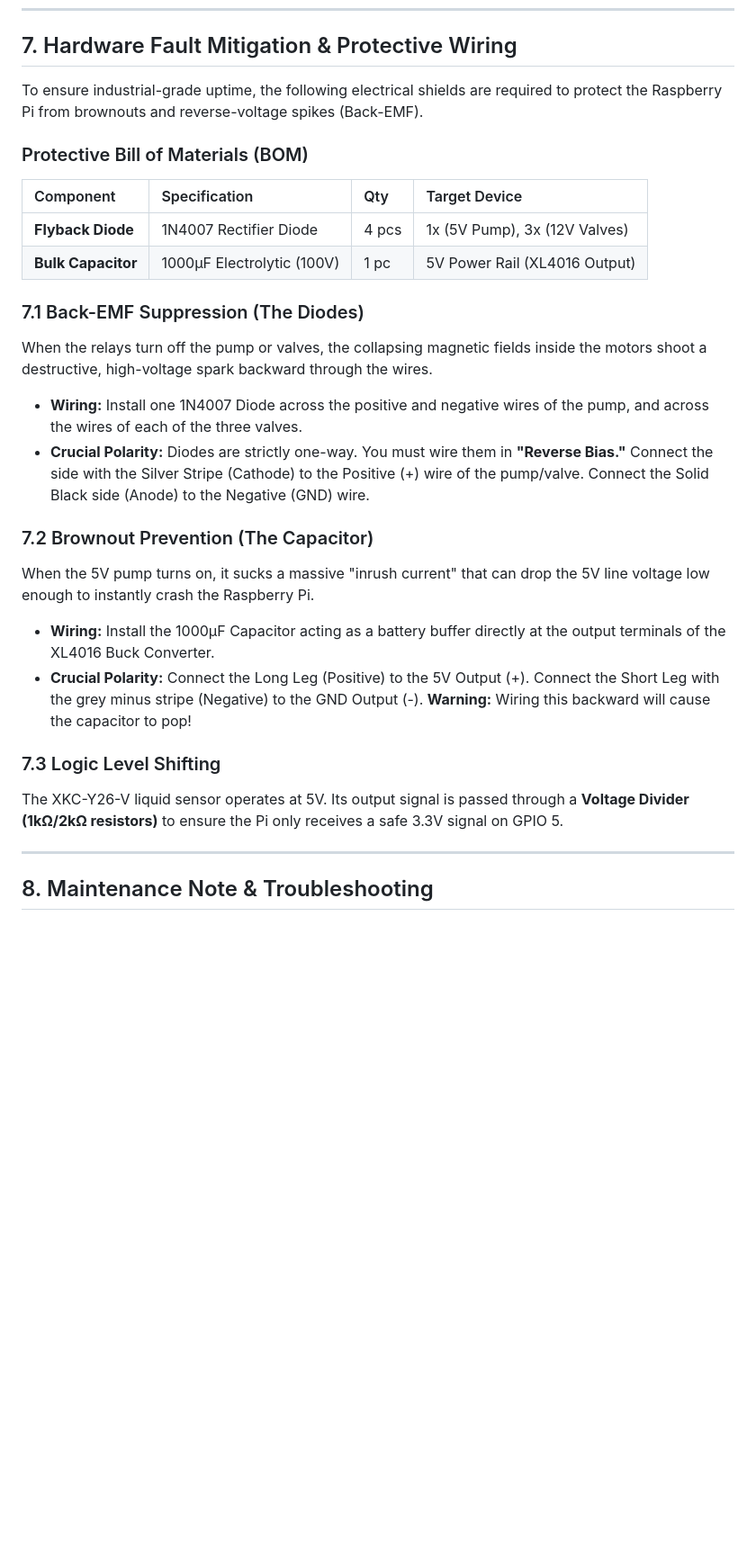
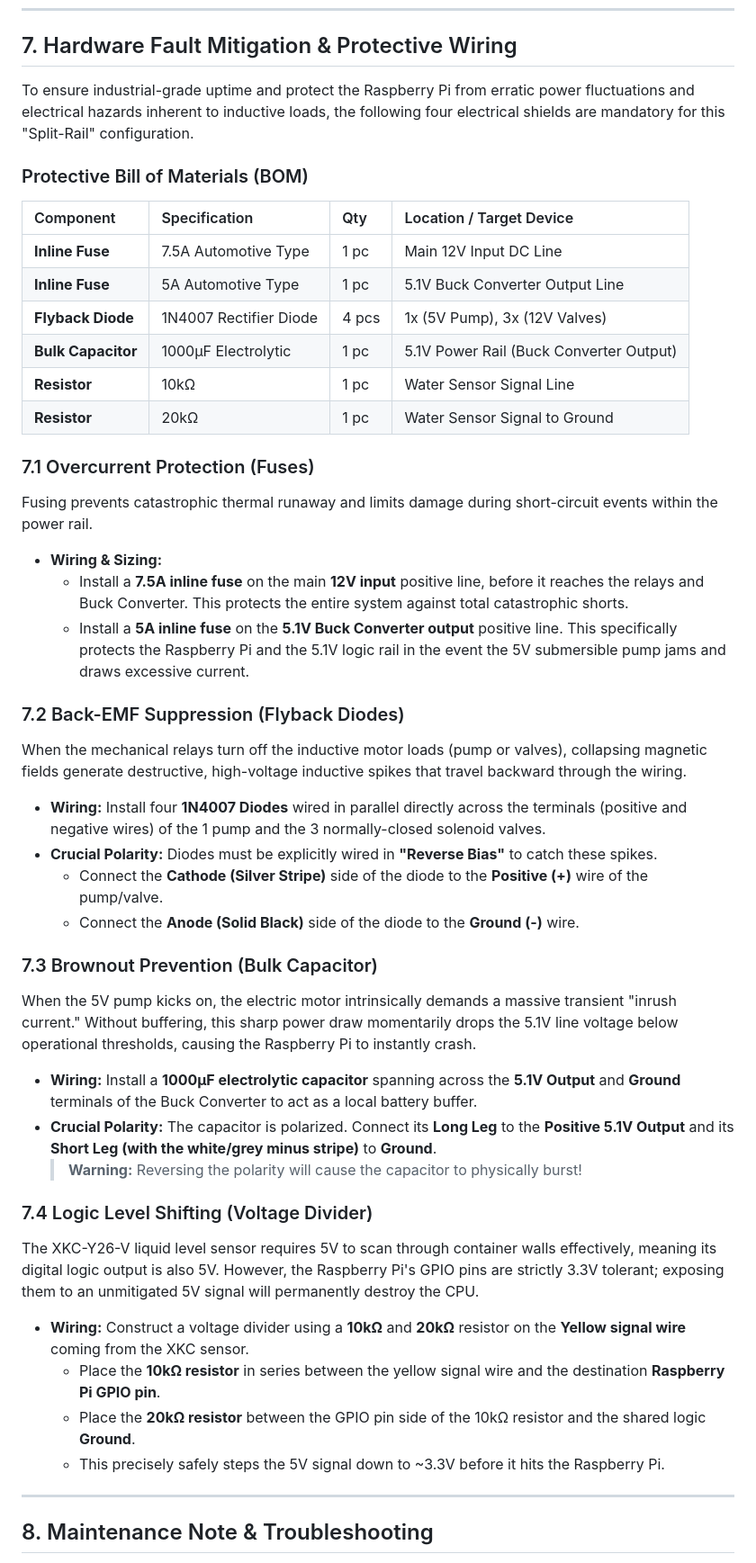
Before and after one commit to Arziii/Smartsprout, a Markdown page: HARDWARE_SETUP.md, the part around the change. Shown at 90% size. Rendered like a GitHub page; blank space fills up the shorter version.

Commit message:
docs: update hardware setup guide with mandatory inline fuses and refined protective wiring instructions

```diff
--- a/HARDWARE_SETUP.md
+++ b/HARDWARE_SETUP.md
@@ -107,28 +107,48 @@ Because the system controls a 5V Low-Voltage Pump and 12V High-Voltage Valves, t
 
 ## 7. Hardware Fault Mitigation & Protective Wiring
 
-To ensure industrial-grade uptime, the following electrical shields are required to protect the Raspberry Pi from brownouts and reverse-voltage spikes (Back-EMF).
+To ensure industrial-grade uptime and protect the Raspberry Pi from erratic power fluctuations and electrical hazards inherent to inductive loads, the following four electrical shields are mandatory for this "Split-Rail" configuration.
 
 ### Protective Bill of Materials (BOM)
-| Component | Specification | Qty | Target Device |
+
+| Component | Specification | Qty | Location / Target Device |
 | :--- | :--- | :--- | :--- |
+| **Inline Fuse** | 7.5A Automotive Type | 1 pc | Main 12V Input DC Line |
+| **Inline Fuse** | 5A Automotive Type | 1 pc | 5.1V Buck Converter Output Line |
 | **Flyback Diode** | 1N4007 Rectifier Diode | 4 pcs | 1x (5V Pump), 3x (12V Valves) |
-| **Bulk Capacitor** | 1000µF Electrolytic (100V) | 1 pc | 5V Power Rail (XL4016 Output) |
+| **Bulk Capacitor** | 1000µF Electrolytic | 1 pc | 5.1V Power Rail (Buck Converter Output) |
+| **Resistor** | 10kΩ | 1 pc | Water Sensor Signal Line |
+| **Resistor** | 20kΩ | 1 pc | Water Sensor Signal to Ground |
 
-### 7.1 Back-EMF Suppression (The Diodes)
-When the relays turn off the pump or valves, the collapsing magnetic fields inside the motors shoot a destructive, high-voltage spark backward through the wires.
+### 7.1 Overcurrent Protection (Fuses)
+Fusing prevents catastrophic thermal runaway and limits damage during short-circuit events within the power rail.
 
-*   **Wiring:** Install one 1N4007 Diode across the positive and negative wires of the pump, and across the wires of each of the three valves.
-*   **Crucial Polarity:** Diodes are strictly one-way. You must wire them in **"Reverse Bias."** Connect the side with the Silver Stripe (Cathode) to the Positive (+) wire of the pump/valve. Connect the Solid Black side (Anode) to the Negative (GND) wire.
+*   **Wiring & Sizing:**
+    *   Install a **7.5A inline fuse** on the main **12V input** positive line, before it reaches the relays and Buck Converter. This protects the entire system against total catastrophic shorts.
+    *   Install a **5A inline fuse** on the **5.1V Buck Converter output** positive line. This specifically protects the Raspberry Pi and the 5.1V logic rail in the event the 5V submersible pump jams and draws excessive current.
 
-### 7.2 Brownout Prevention (The Capacitor)
-When the 5V pump turns on, it sucks a massive "inrush current" that can drop the 5V line voltage low enough to instantly crash the Raspberry Pi.
+### 7.2 Back-EMF Suppression (Flyback Diodes)
+When the mechanical relays turn off the inductive motor loads (pump or valves), collapsing magnetic fields generate destructive, high-voltage inductive spikes that travel backward through the wiring.
 
-*   **Wiring:** Install the 1000µF Capacitor acting as a battery buffer directly at the output terminals of the XL4016 Buck Converter.
-*   **Crucial Polarity:** Connect the Long Leg (Positive) to the 5V Output (+). Connect the Short Leg with the grey minus stripe (Negative) to the GND Output (-). **Warning:** Wiring this backward will cause the capacitor to pop!
+*   **Wiring:** Install four **1N4007 Diodes** wired in parallel directly across the terminals (positive and negative wires) of the 1 pump and the 3 normally-closed solenoid valves.
+*   **Crucial Polarity:** Diodes must be explicitly wired in **"Reverse Bias"** to catch these spikes.
+    *   Connect the **Cathode (Silver Stripe)** side of the diode to the **Positive (+)** wire of the pump/valve.
+    *   Connect the **Anode (Solid Black)** side of the diode to the **Ground (-)** wire.
 
-### 7.3 Logic Level Shifting
-The XKC-Y26-V liquid sensor operates at 5V. Its output signal is passed through a **Voltage Divider (1kΩ/2kΩ resistors)** to ensure the Pi only receives a safe 3.3V signal on GPIO 5.
+### 7.3 Brownout Prevention (Bulk Capacitor)
+When the 5V pump kicks on, the electric motor intrinsically demands a massive transient "inrush current." Without buffering, this sharp power draw momentarily drops the 5.1V line voltage below operational thresholds, causing the Raspberry Pi to instantly crash.
+
+*   **Wiring:** Install a **1000µF electrolytic capacitor** spanning across the **5.1V Output** and **Ground** terminals of the Buck Converter to act as a local battery buffer.
+*   **Crucial Polarity:** The capacitor is polarized. Connect its **Long Leg** to the **Positive 5.1V Output** and its **Short Leg (with the white/grey minus stripe)** to **Ground**.
+    > **Warning:** Reversing the polarity will cause the capacitor to physically burst!
+
+### 7.4 Logic Level Shifting (Voltage Divider)
+The XKC-Y26-V liquid level sensor requires 5V to scan through container walls effectively, meaning its digital logic output is also 5V. However, the Raspberry Pi's GPIO pins are strictly 3.3V tolerant; exposing them to an unmitigated 5V signal will permanently destroy the CPU.
+
+*   **Wiring:** Construct a voltage divider using a **10kΩ** and **20kΩ** resistor on the **Yellow signal wire** coming from the XKC sensor.
+    *   Place the **10kΩ resistor** in series between the yellow signal wire and the destination **Raspberry Pi GPIO pin**.
+    *   Place the **20kΩ resistor** between the GPIO pin side of the 10kΩ resistor and the shared logic **Ground**.
+    *   This precisely safely steps the 5V signal down to ~3.3V before it hits the Raspberry Pi.
 
 ---
 ## 8. Maintenance Note & Troubleshooting
```
